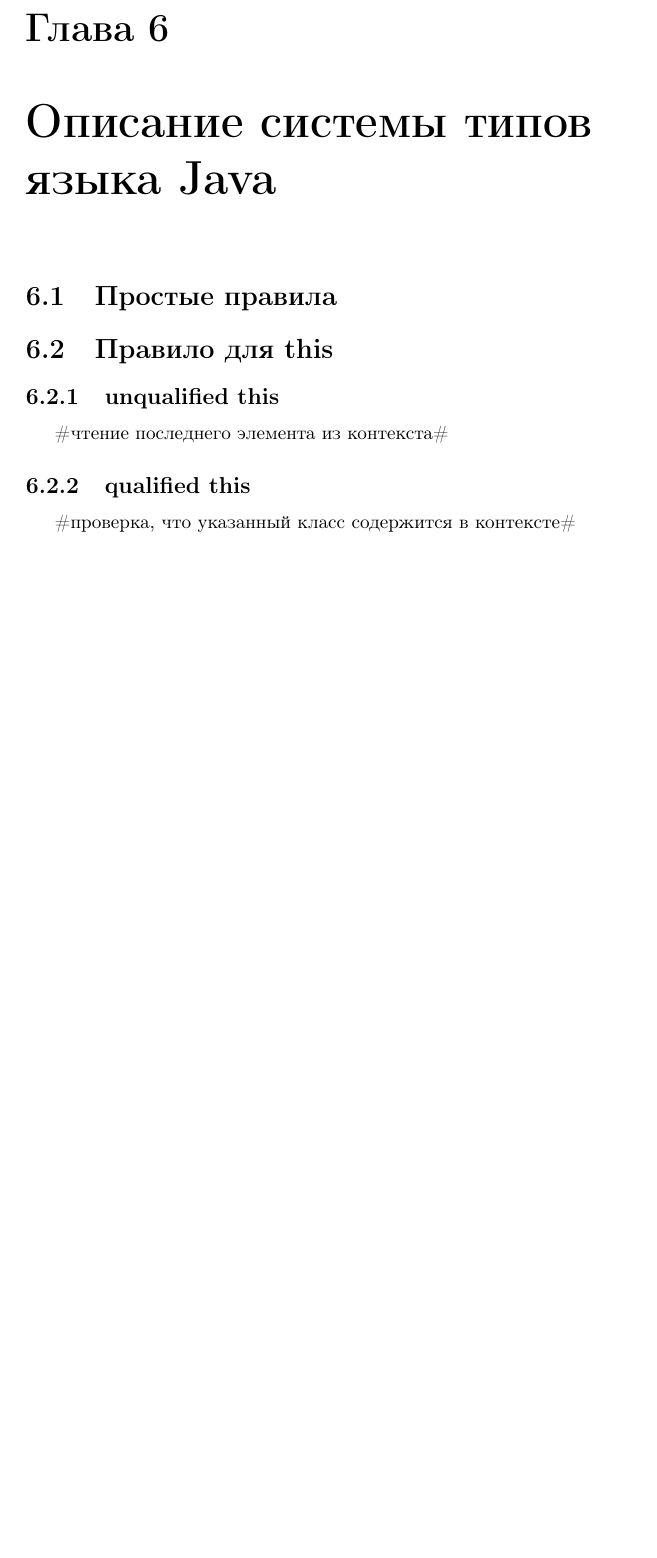
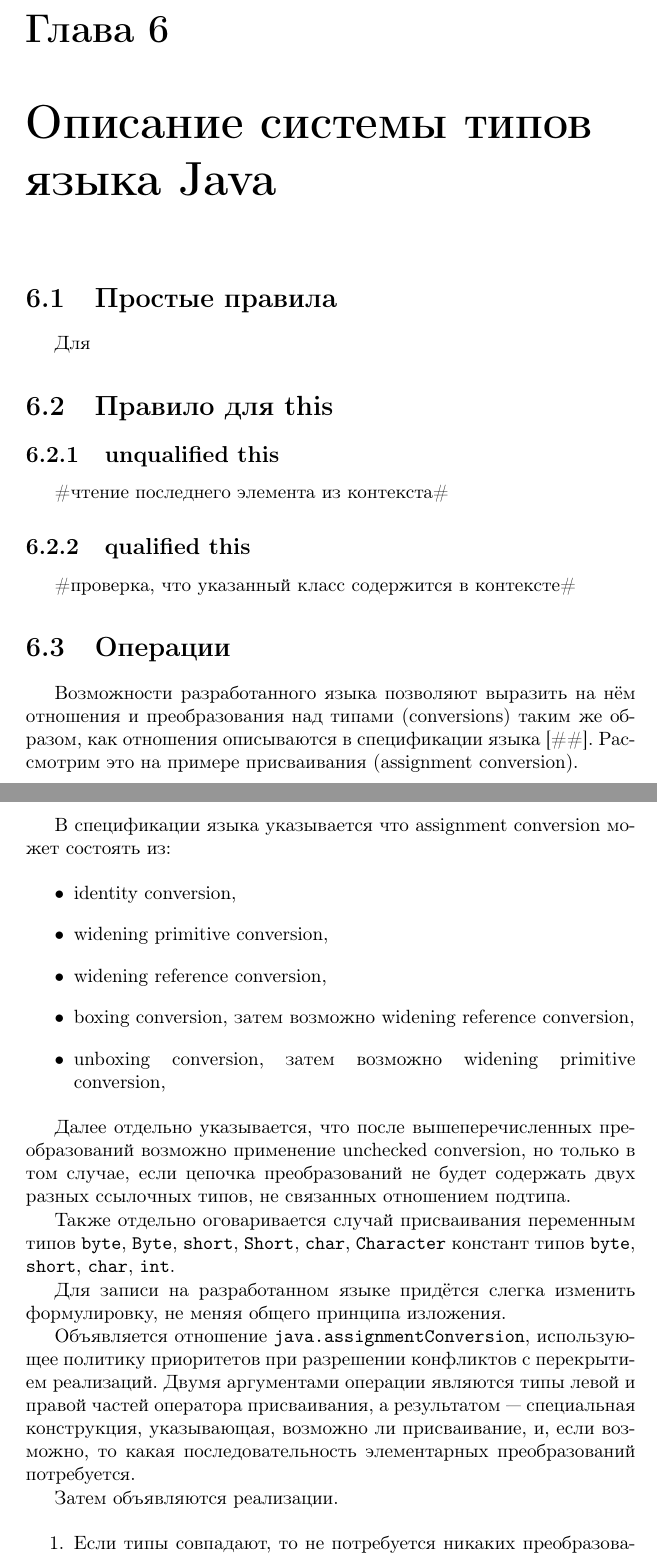
Before and after one commit to mburyakov/bachelor, a LaTeX thesis (thesis.tex): part of page 46 of 48 before the commit and two parts of pages 46 and 47 of 50 after it, the two joined at a grey line, cut so that both start at the same text, the shorter picture padded with empty space. Compiled offline with pdfLaTeX; the source files are stored in an older character set and shown here as Unicode; a LaTeX package or settings file that is missing is left out.

Commit message:
java conversions

```diff
--- a/thesis.tex
+++ b/thesis.tex
@@ -529,6 +529,8 @@
 
 \section{Простые правила}
 
+Для
+
 \section{Правило для this}
 
 \subsection{unqualified this}
@@ -538,3 +540,34 @@
 \subsection{qualified this}
 
 \#проверка, что указанный класс содержится в контексте\#
+
+\section{Операции}
+
+Возможности разработанного языка позволяют выразить на нём отношения и преобразования над типами (conversions) таким же образом, как отношения описываются в спецификации языка [\#\#]. Рассмотрим это на примере присваивания (assignment conversion).
+
+В спецификации языка указывается что assignment conversion может состоять из:
+
+\begin{itemize}
+\item identity conversion,
+\item widening primitive conversion,
+\item widening reference conversion,
+\item boxing conversion, затем возможно widening reference conversion,
+\item unboxing conversion, затем возможно widening primitive conversion,
+\end{itemize}
+
+Далее отдельно указывается, что после вышеперечисленных преобразований возможно применение unchecked conversion, но только в том случае, если цепочка преобразований не будет содержать двух разных ссылочных типов, не связанных отношением подтипа.
+
+Также отдельно оговаривается случай присваивания переменным типов \verb_byte_, \verb_Byte_, \verb_short_, \verb_Short_, \verb_char_, \verb_Character_ констант типов \verb_byte_, \verb_short_, \verb_char_, \verb_int_.
+
+Для записи на разработанном языке придётся слегка изменить формулировку, не меняя общего принципа изложения.
+
+Объявляется отношение \verb_java.assignmentConversion_, использующее политику приоритетов при разрешении конфликтов с перекрытием реализаций. Двумя аргументами операции являются типы левой и правой частей оператора присваивания, а результатом --- специальная конструкция, указывающая, возможно ли присваивание, и, если возможно, то какая последовательность элементарных преобразований потребуется.
+
+Затем объявляются реализации.
+
+\begin{enumerate}
+\item Если типы совпадают, то не потребуется никаких преобразований.
+\item Если оба типа примитивные, то вызвать операцию \verb_java.wideningPrimitiveConversion_.
+\item Если оба типа ссылочные, то вызвать операцию \verb_java.wideningReferenceConversionWithUnchecked_.
+\item Если тип левой части примитивный, а правой --- ссылочный, то вычислить результат операции \verb_java.unbox_ от типа правой части, затем вызвать операцию \verb_java.wideningPrimitiveConversion_.
+\item Если тип левой части один из типов \verb_byte_, \verb_Byte_, \verb_short_, \verb_Short_, \verb_char_, \verb_Character_, а правой --- один из типов \verb_byte_, \verb_short_, \verb_char_, \verb_int_, то вернуть указание о том, что присваивание разрешается только для констант в опредённом диапазоне.
```
Also changed, not shown: thesis.pdf, thesis.tex (13 more changed lines).
